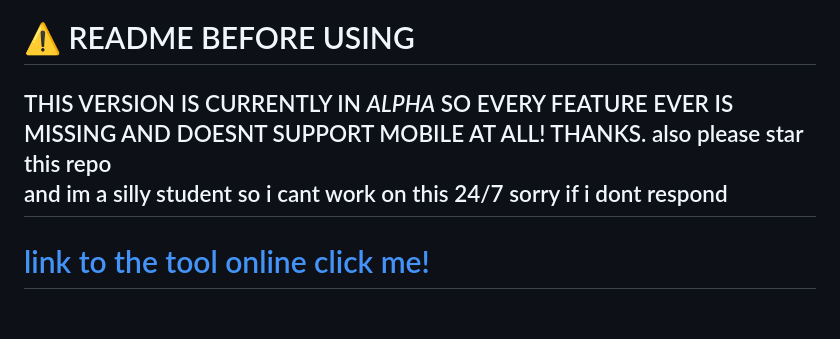
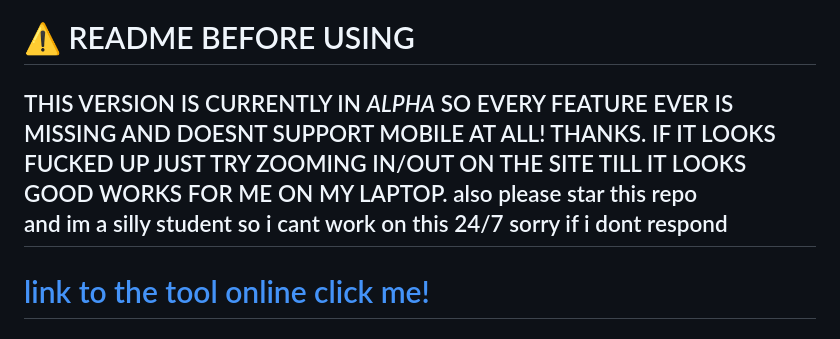
Before and after one commit to tfjoek/class-of-09-scene-generator, a Markdown page: README.md, the part around the change. Rendered like a GitHub page.

```diff
--- a/README.md
+++ b/README.md
@@ -14,7 +14,7 @@
 
 # ⚠️ README BEFORE USING
 
-## THIS VERSION IS CURRENTLY IN _ALPHA_ SO EVERY FEATURE EVER IS MISSING AND DOESNT SUPPORT MOBILE AT ALL! THANKS. also please star this repo<br> and im a silly student so i cant work on this 24/7 sorry if i dont respond
+## THIS VERSION IS CURRENTLY IN _ALPHA_ SO EVERY FEATURE EVER IS MISSING AND DOESNT SUPPORT MOBILE AT ALL! THANKS. IF IT LOOKS FUCKED UP JUST TRY ZOOMING IN/OUT ON THE SITE TILL IT LOOKS GOOD WORKS FOR ME ON MY LAPTOP. also please star this repo<br> and im a silly student so i cant work on this 24/7 sorry if i dont respond
 
 # [link to the tool online click me!](https://givememoneyplease.xyz)
 
```
